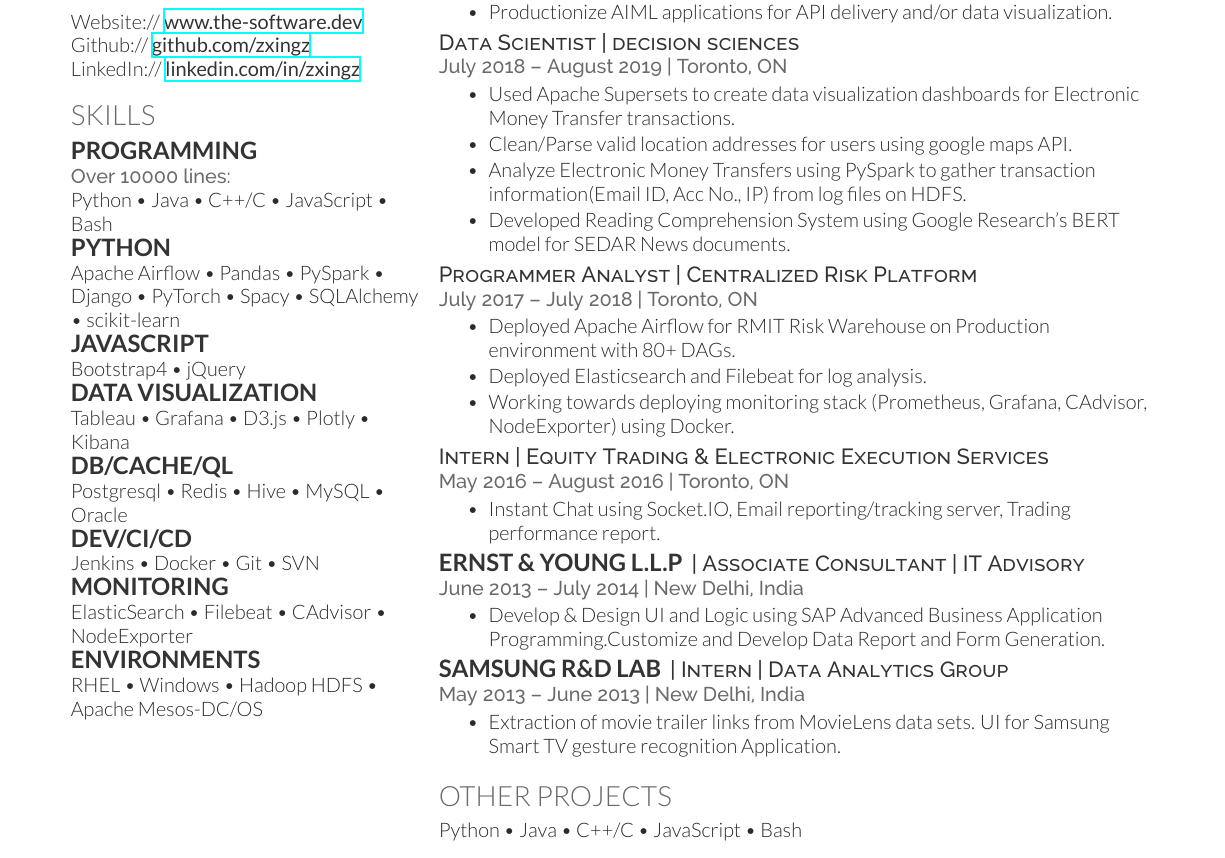
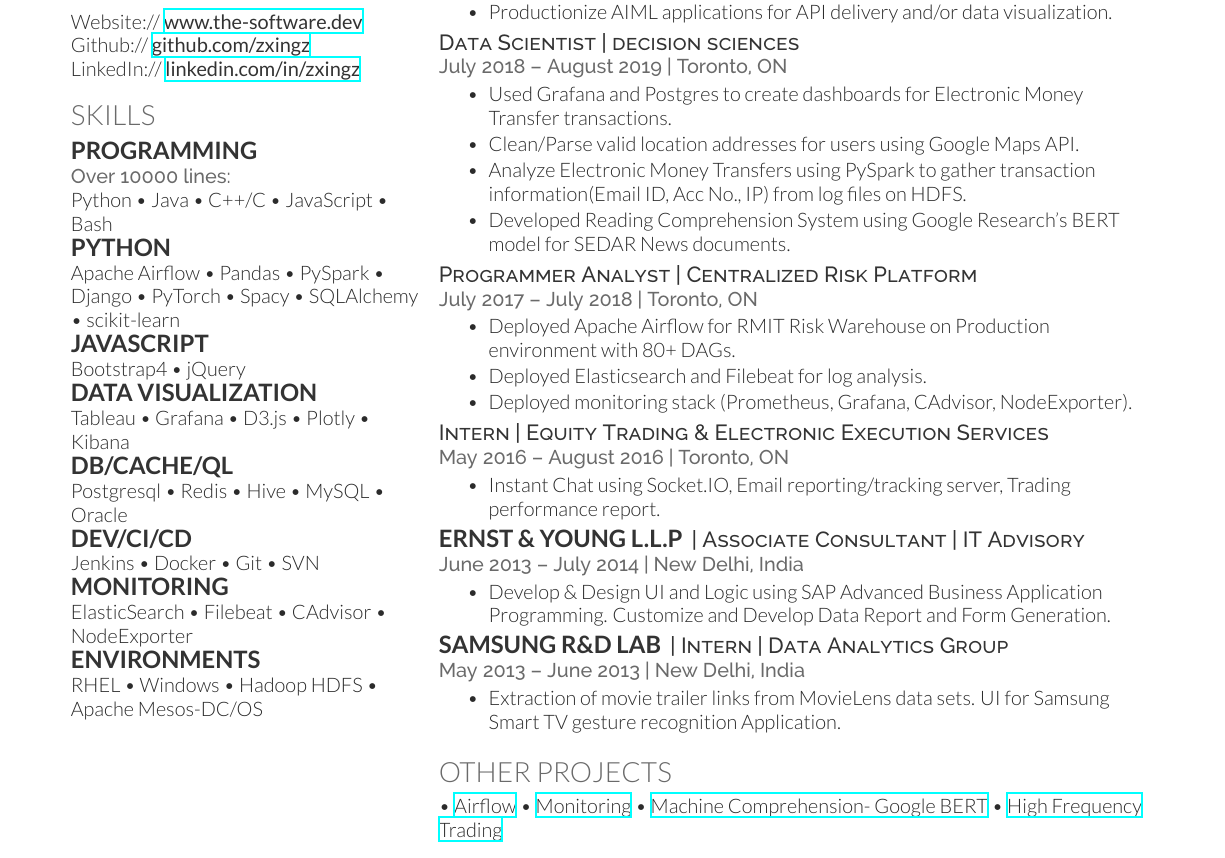
Before and after one commit to zxingz/Resume, a LaTeX CV (Vishnu-Resume.tex): part of the page, cut so that both start at the same text. Compiled offline with XeLaTeX.

Commit message:
added info

```diff
--- a/Vishnu-Resume.tex
+++ b/Vishnu-Resume.tex
@@ -127,8 +127,8 @@
 \descript{Data Scientist | decision sciences}
 \location{July 2018 – August 2019 | Toronto, ON}
 \begin{tightemize}
-\item Used Apache Supersets to create data visualization dashboards for Electronic Money Transfer transactions.
-\item Clean/Parse valid location addresses for users using google maps API.
+\item Used Grafana and Postgres to create dashboards for Electronic Money Transfer transactions.
+\item Clean/Parse valid location addresses for users using Google Maps API.
 \item Analyze Electronic Money Transfers using PySpark to gather transaction information(Email ID, Acc No., IP) from log files on HDFS.
 \item Developed Reading Comprehension System using Google Research's BERT model for SEDAR News documents.
 \end{tightemize}
@@ -138,7 +138,7 @@
 \location{July 2017 – July 2018 | Toronto, ON}
 \begin{tightemize}\item Deployed Apache Airflow for RMIT Risk Warehouse on Production environment with 80+ DAGs.
 \item Deployed Elasticsearch and Filebeat for log analysis.
-\item Working towards deploying monitoring stack (Prometheus, Grafana, CAdvisor, NodeExporter) using Docker.
+\item Deployed monitoring stack (Prometheus, Grafana, CAdvisor, NodeExporter).
 \end{tightemize}
 \sectionsep
 
@@ -164,7 +164,7 @@
 \sectionsep
 
 \section{other Projects}
-Python \textbullet{} Java \textbullet{} C++/C  \textbullet{} JavaScript \textbullet{} Bash
+\textbullet{} \href{https://github.com/zxingz/Workflow}{Airflow} \textbullet{} \href{https://github.com/zxingz/Monitoring}{Monitoring} \textbullet{} \href{https://github.com/zxingz/machine_comprehension}{Machine Comprehension- Google BERT}  \textbullet{} \href{https://github.com/zxingz/trader}{High Frequency Trading}
 %%%%%%%%%%%%%%%%%%%%%%%%%%%%%%%%%%%%%%
 %     RESEARCH
 %%%%%%%%%%%%%%%%%%%%%%%%%%%%%%%%%%%%%%
```
Also changed, not shown: Vishnu-Resume.tex (2 more changed lines).
